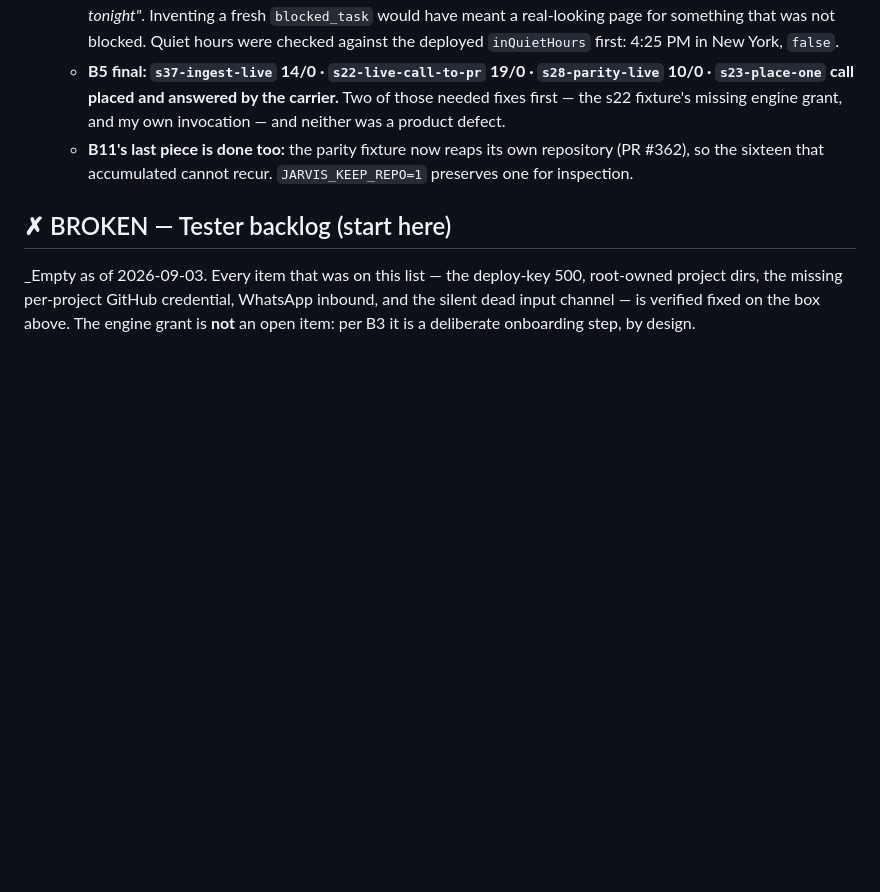
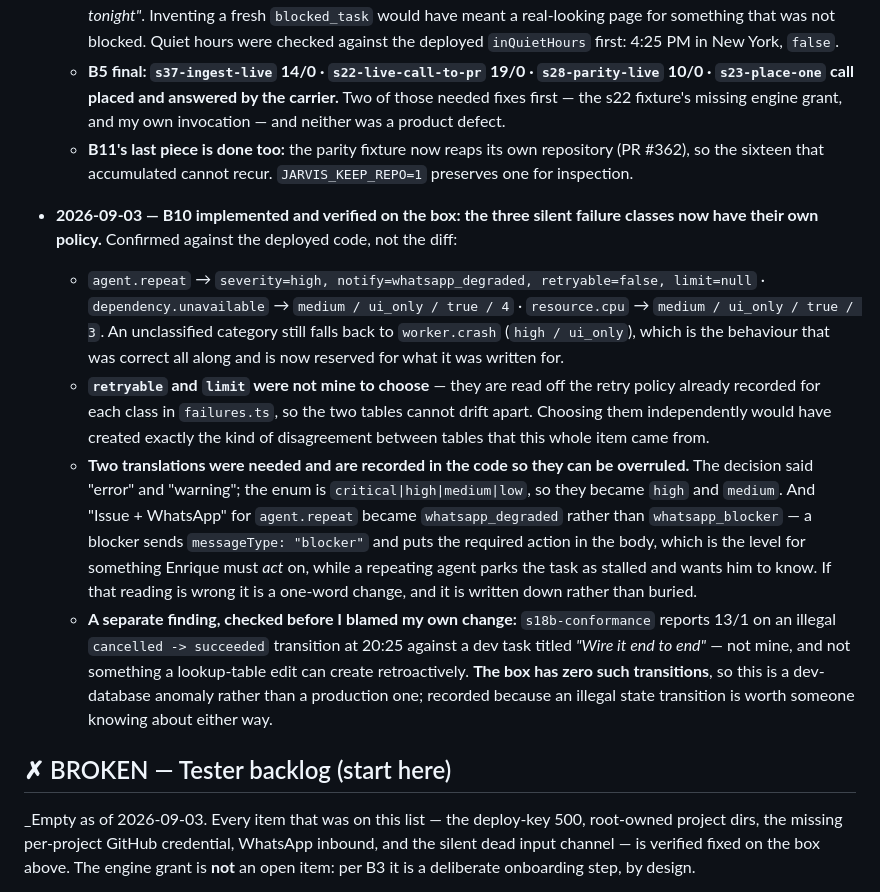
Before and after one commit to enriquealonso01/jarvis-core, a Markdown page: coordination/VERIFIED.md, the part around the change. Rendered like a GitHub page; blank space fills up the shorter version.

Commit message:
B10 verified on the box; note an illegal transition in dev

```diff
--- a/coordination/VERIFIED.md
+++ b/coordination/VERIFIED.md
@@ -384,6 +384,12 @@ index dcdf213..7336a33 100644
   - **B5 final: `s37-ingest-live` 14/0 · `s22-live-call-to-pr` 19/0 · `s28-parity-live` 10/0 · `s23-place-one` call placed and answered by the carrier.** Two of those needed fixes first — the s22 fixture's missing engine grant, and my own invocation — and neither was a product defect.
   - **B11's last piece is done too:** the parity fixture now reaps its own repository (PR #362), so the sixteen that accumulated cannot recur. `JARVIS_KEEP_REPO=1` preserves one for inspection.
 
+- **2026-09-03 — B10 implemented and verified on the box: the three silent failure classes now have their own policy.** Confirmed against the deployed code, not the diff:
+  - `agent.repeat` → `severity=high, notify=whatsapp_degraded, retryable=false, limit=null` · `dependency.unavailable` → `medium / ui_only / true / 4` · `resource.cpu` → `medium / ui_only / true / 3`. An unclassified category still falls back to `worker.crash` (`high / ui_only`), which is the behaviour that was correct all along and is now reserved for what it was written for.
+  - **`retryable` and `limit` were not mine to choose** — they are read off the retry policy already recorded for each class in `failures.ts`, so the two tables cannot drift apart. Choosing them independently would have created exactly the kind of disagreement between tables that this whole item came from.
+  - **Two translations were needed and are recorded in the code so they can be overruled.** The decision said "error" and "warning"; the enum is `critical|high|medium|low`, so they became `high` and `medium`. And "Issue + WhatsApp" for `agent.repeat` became `whatsapp_degraded` rather than `whatsapp_blocker` — a blocker sends `messageType: "blocker"` and puts the required action in the body, which is the level for something Enrique must *act* on, while a repeating agent parks the task as stalled and wants him to know. If that reading is wrong it is a one-word change, and it is written down rather than buried.
+  - **A separate finding, checked before I blamed my own change:** `s18b-conformance` reports 13/1 on an illegal `cancelled -> succeeded` transition at 20:25 against a dev task titled *"Wire it end to end"* — not mine, and not something a lookup-table edit can create retroactively. **The box has zero such transitions**, so this is a dev-database anomaly rather than a production one; recorded because an illegal state transition is worth someone knowing about either way.
+
 ## ✗ BROKEN — Tester backlog (start here)
 
 _Empty as of 2026-09-03. Every item that was on this list — the deploy-key 500, root-owned project dirs, the missing per-project GitHub credential, WhatsApp inbound, and the silent dead input channel — is verified fixed on the box above. The engine grant is **not** an open item: per B3 it is a deliberate onboarding step, by design.
```
